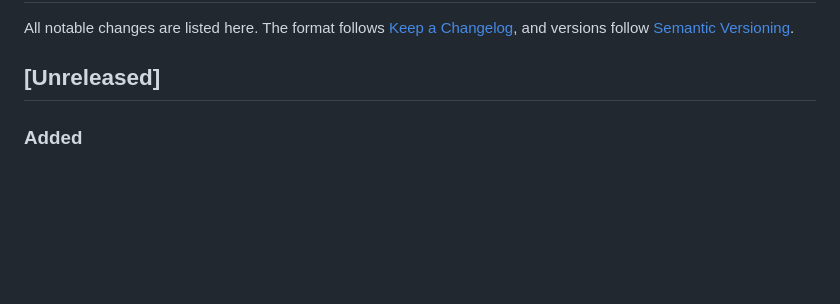
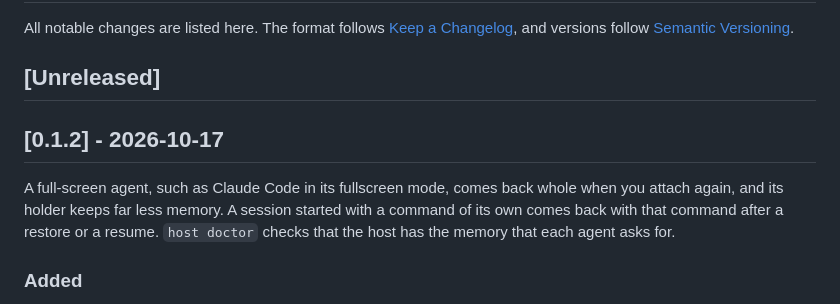
Before and after one commit to buzztouniverse/simstim, a Markdown page: CHANGELOG.md, the part around the change. GitHub-like rendering; blank space fills up the shorter version.

```diff
--- a/CHANGELOG.md
+++ b/CHANGELOG.md
@@ -3,6 +3,10 @@
 All notable changes are listed here. The format follows [Keep a Changelog](https://keepachangelog.com/en/1.1.0/), and versions follow [Semantic Versioning](https://semver.org).
 
 ## [Unreleased]
+
+## [0.1.2] - 2026-10-17
+
+A full-screen agent, such as Claude Code in its fullscreen mode, comes back whole when you attach again, and its holder keeps far less memory. A session started with a command of its own comes back with that command after a restore or a resume. `host doctor` checks that the host has the memory that each agent asks for.
 
 ### Added
 
```
Also changed, not shown: README.md (+1 -1 lines).
